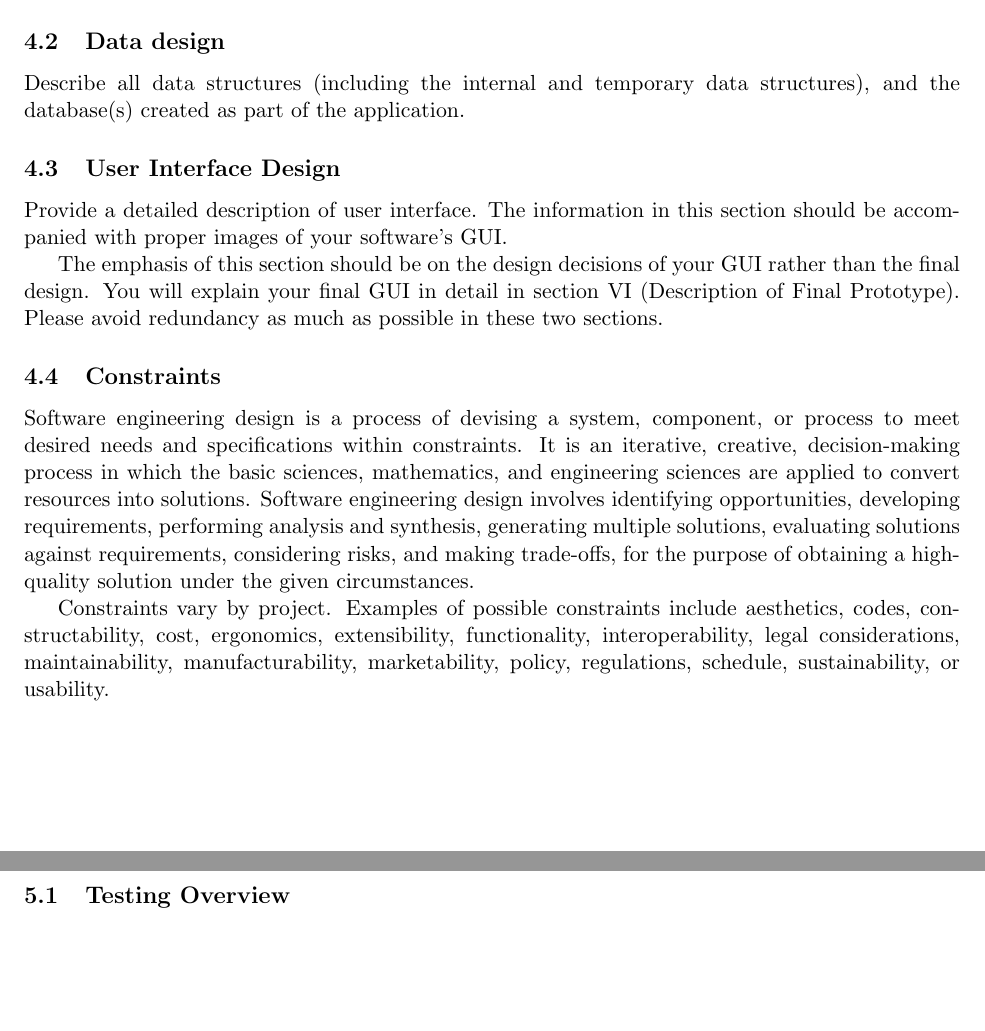
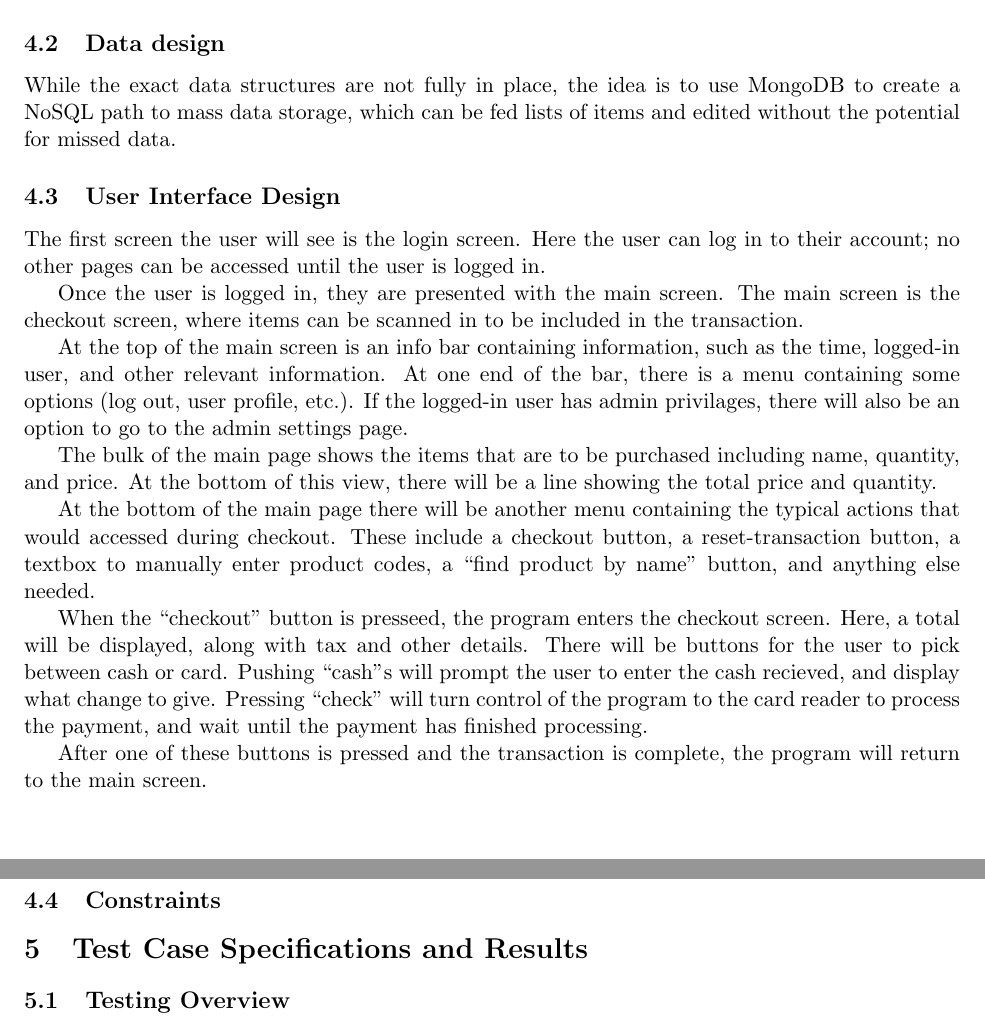
Before and after one commit to Tallented-Code-bot/CPTS322-Point-of-Sale-System, a LaTeX document (report/src/_preamble.tex, which reads report/src/index.tex): two parts of pages 7 and 8 of 12 before the commit and two parts of pages 8 and 9 of 13 after it, joined at a grey line, cut so that both start at the same text, the shorter picture padded with empty space. Compiled offline with pdfLaTeX.

Commit message:
Updated report adding missing section 4

```diff
--- a/report/src/index.tex
+++ b/report/src/index.tex
@@ -359,38 +402,61 @@ This section explains how you decomposed your system into subsystems.
+UPCs (Universal Product Code) and the price for each item. This portion of the software will be done
+using MongoDB through Rust.
 
 \subsection{Data design}
 
-Describe all data structures (including the internal and temporary data
-structures), and the database(s) created as part of the application.
+While the exact data structures are not fully in place, the idea is to use MongoDB to create a NoSQL
+path to mass data storage, which can be fed lists of items and edited without the potential for missed data.
 
 \subsection{User Interface Design}
 
-Provide a detailed description of user interface. The information in
-this section should be accompanied with proper images of your software's
-GUI.
+% Provide a detailed description of user interface. The information in
+% this section should be accompanied with proper images of your software's
+% GUI.
 
-The emphasis of this section should be on the design decisions of your
-GUI rather than the final design. You will explain your final GUI in
-detail in section VI (Description of Final Prototype). Please avoid
-redundancy as much as possible in these two sections.
+% The emphasis of this section should be on the design decisions of your
+% GUI rather than the final design. You will explain your final GUI in
+% detail in section VI (Description of Final Prototype). Please avoid
+% redundancy as much as possible in these two sections.
+
+The first screen the user will see is the login screen. Here the user can log in to their
+account; no other pages can be accessed until the user is logged in.\par
+Once the user is logged in, they are presented with the main screen. The main screen is the checkout
+screen, where items can be scanned in to be included in the transaction.\par
+At the top of the main screen is an info bar containing information, such as the time, logged-in
+user, and other relevant information. At one end of the bar, there is a menu containing some options (log out,
+user profile, etc.). If the logged-in user has admin privilages, there will also be an option to
+go to the admin settings page.\par
+The bulk of the main page shows the items that are to be purchased including name, quantity,
+and price. At the bottom of this view, there will be a line showing the total price and quantity.\par
+At the bottom of the main page there will be another menu containing the typical actions that would
+accessed during checkout. These include a checkout button, a reset-transaction button, a textbox to manually enter
+product codes, a ``find product by name'' button, and anything else needed.\par
+When the ``checkout'' button is presseed, the program enters the checkout screen. Here, a total
+will be displayed, along with tax and other details. There will be buttons for the user to pick between cash or card.
+Pushing ``cash''s will prompt the user to enter the cash recieved, and display what
+change to give. Pressing ``check'' will turn control of the program to the card reader
+to process the payment, and wait until the payment has finished processing.\par
+After one of these buttons is pressed and the transaction is complete, the program will return to the
+main screen.
 
 \subsection{Constraints}
 
-Software engineering design is a process of devising a system,
-component, or process to meet desired needs and specifications within
-constraints. It is an iterative, creative, decision-making process in
-which the basic sciences, mathematics, and engineering sciences are
-applied to convert resources into solutions. Software engineering design
-involves identifying opportunities, developing requirements, performing
-analysis and synthesis, generating multiple solutions, evaluating
-solutions against requirements, considering risks, and making
-trade-offs, for the purpose of obtaining a high-quality solution under
-the given circumstances.
+% Software engineering design is a process of devising a system,
+% component, or process to meet desired needs and specifications within
+% constraints. It is an iterative, creative, decision-making process in
+% which the basic sciences, mathematics, and engineering sciences are
+% applied to convert resources into solutions. Software engineering design
+% involves identifying opportunities, developing requirements, performing
+% analysis and synthesis, generating multiple solutions, evaluating
+% solutions against requirements, considering risks, and making
+% trade-offs, for the purpose of obtaining a high-quality solution under
+% the given circumstances.
 
-Constraints vary by project. Examples of possible constraints include
-aesthetics, codes, constructability, cost, ergonomics, extensibility,
-functionality, interoperability, legal considerations, maintainability,
-manufacturability, marketability, policy, regulations, schedule,
-sustainability, or usability.
+% Constraints vary by project. Examples of possible constraints include
+% aesthetics, codes, constructability, cost, ergonomics, extensibility,
+% functionality, interoperability, legal considerations, maintainability,
+% manufacturability, marketability, policy, regulations, schedule,
+% sustainability, or usability.
 
 \section{Test Case Specifications and
 Results}
```
Also changed, not shown: report/src/_preamble.pdf, report/src/index.tex (63 more changed lines), 4 other files.
